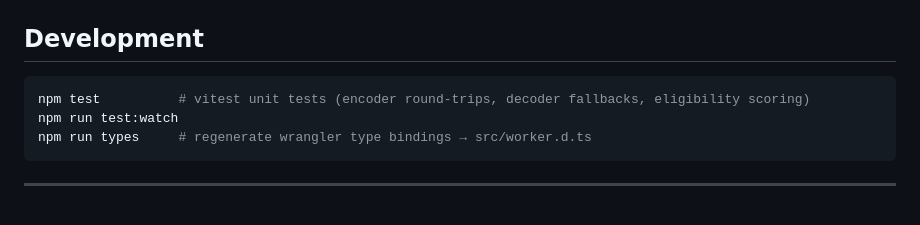
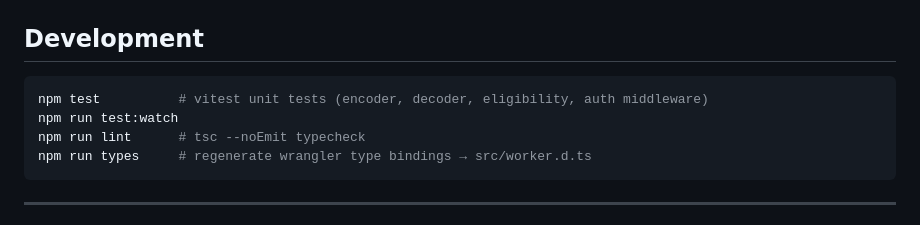
Before and after one commit to AnuwatThisuka/toongate, a Markdown page: README.md, the part around one of its changes. Rendered like a GitHub page.

````diff
--- a/README.md
+++ b/README.md
@@ -254,8 +261,9 @@ migrations/
 ## Development
 
 ```bash
-npm test          # vitest unit tests (encoder round-trips, decoder fallbacks, eligibility scoring)
+npm test          # vitest unit tests (encoder, decoder, eligibility, auth middleware)
 npm run test:watch
+npm run lint      # tsc --noEmit typecheck
 npm run types     # regenerate wrangler type bindings → src/worker.d.ts
 ```
 
````
Also changed, not shown: other parts of README.md (+16 -9 lines).
